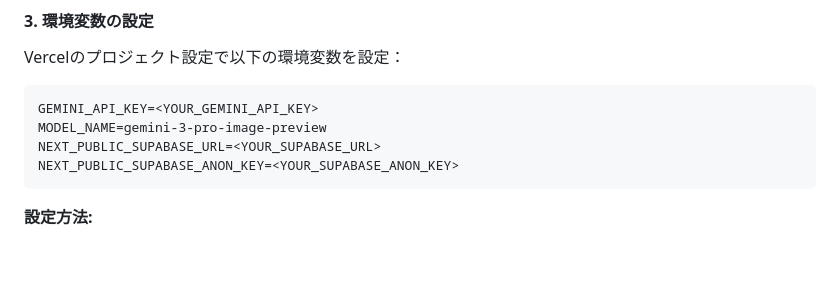
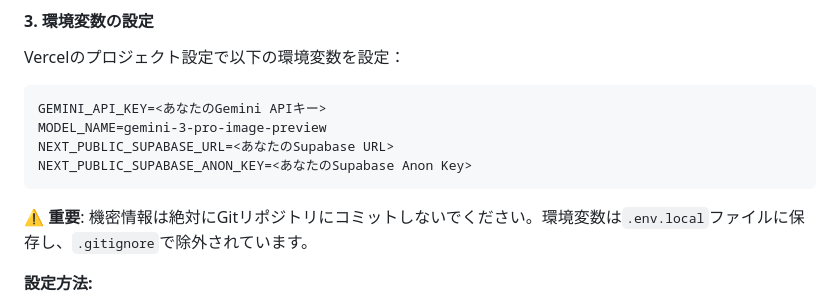
Before and after one commit to yossy6028/auto-tensaku-system, a Markdown page: DEPLOY.md, the part around the change. GitHub-like rendering; blank space fills up the shorter version.

````diff
--- a/DEPLOY.md
+++ b/DEPLOY.md
@@ -27,11 +27,13 @@
 Vercelのプロジェクト設定で以下の環境変数を設定：
 
 ```
-GEMINI_API_KEY=<YOUR_GEMINI_API_KEY>
+GEMINI_API_KEY=<あなたのGemini APIキー>
 MODEL_NAME=gemini-3-pro-image-preview
-NEXT_PUBLIC_SUPABASE_URL=<YOUR_SUPABASE_URL>
-NEXT_PUBLIC_SUPABASE_ANON_KEY=<YOUR_SUPABASE_ANON_KEY>
+NEXT_PUBLIC_SUPABASE_URL=<あなたのSupabase URL>
+NEXT_PUBLIC_SUPABASE_ANON_KEY=<あなたのSupabase Anon Key>
 ```
+
+⚠️ **重要**: 機密情報は絶対にGitリポジトリにコミットしないでください。環境変数は`.env.local`ファイルに保存し、`.gitignore`で除外されています。
 
 **設定方法:**
 1. Vercelプロジェクトの「Settings」→「Environment Variables」
````
